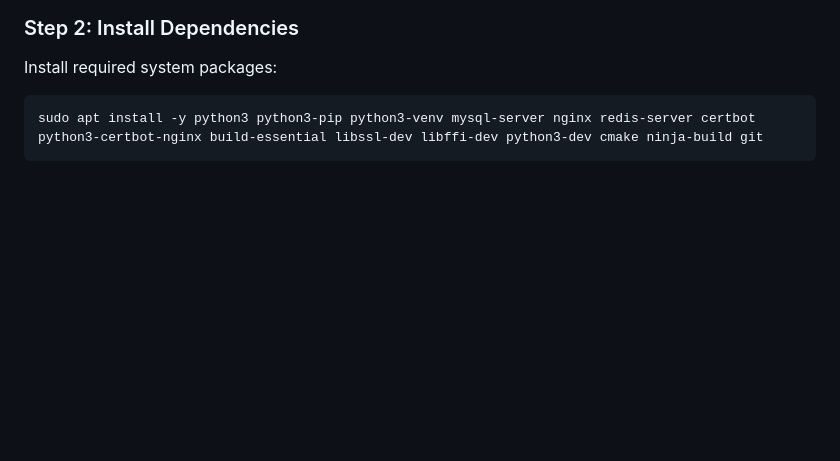
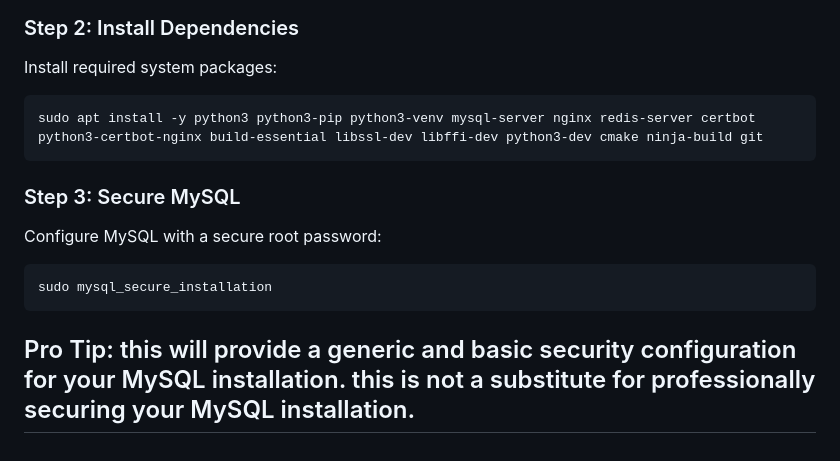
Before and after one commit to NetworkNerd1337/zixt, a Markdown page: README.md, the part around the change. Rendered like a GitHub page; blank space fills up the shorter version.

````diff
--- a/README.md
+++ b/README.md
@@ -68,3 +68,11 @@ Install required system packages:
 ```bash
 sudo apt install -y python3 python3-pip python3-venv mysql-server nginx redis-server certbot python3-certbot-nginx build-essential libssl-dev libffi-dev python3-dev cmake ninja-build git
 ```
+
+### Step 3: Secure MySQL
+
+Configure MySQL with a secure root password:
+```bash
+sudo mysql_secure_installation
+```
+## Pro Tip: this will provide a generic and basic security configuration for your MySQL installation. this is not a substitute for professionally securing your MySQL installation.
````
